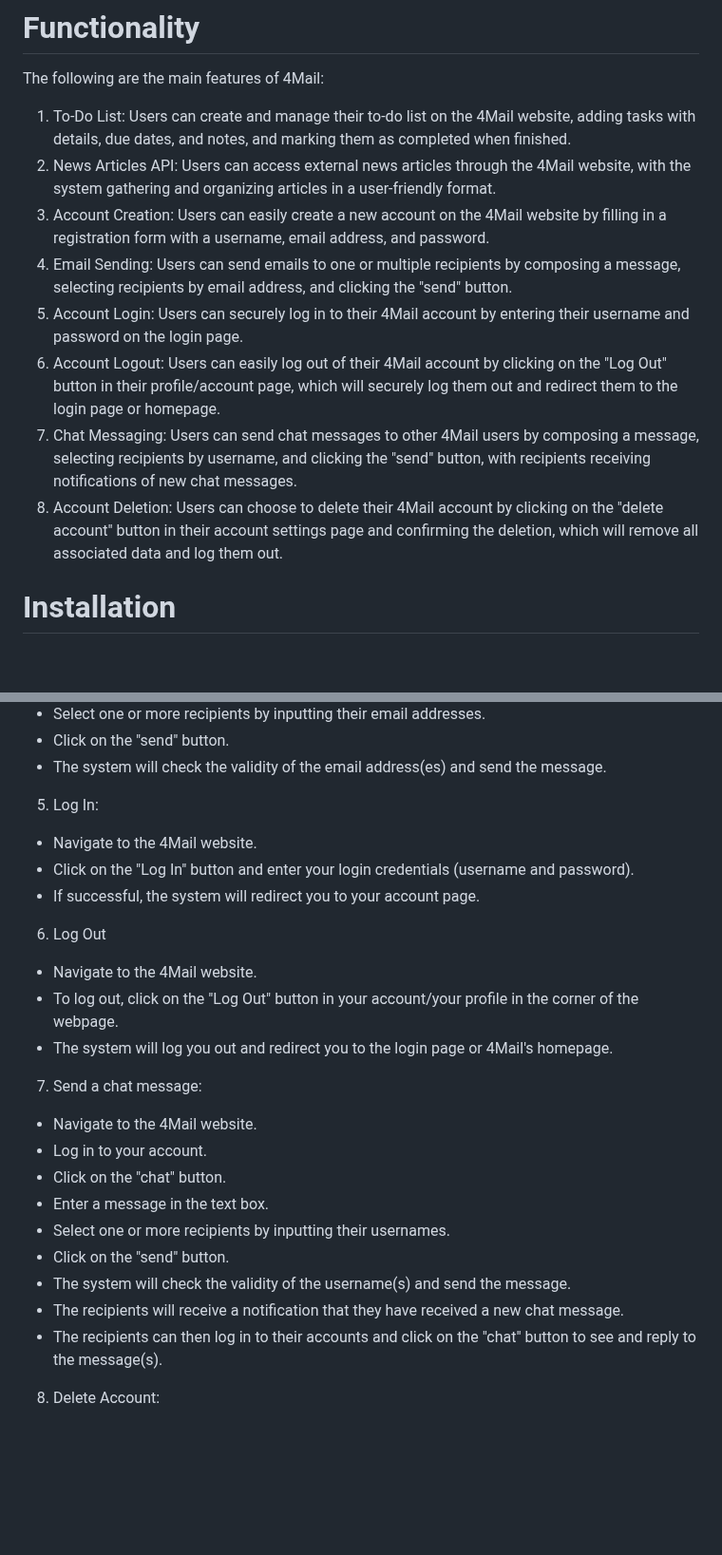
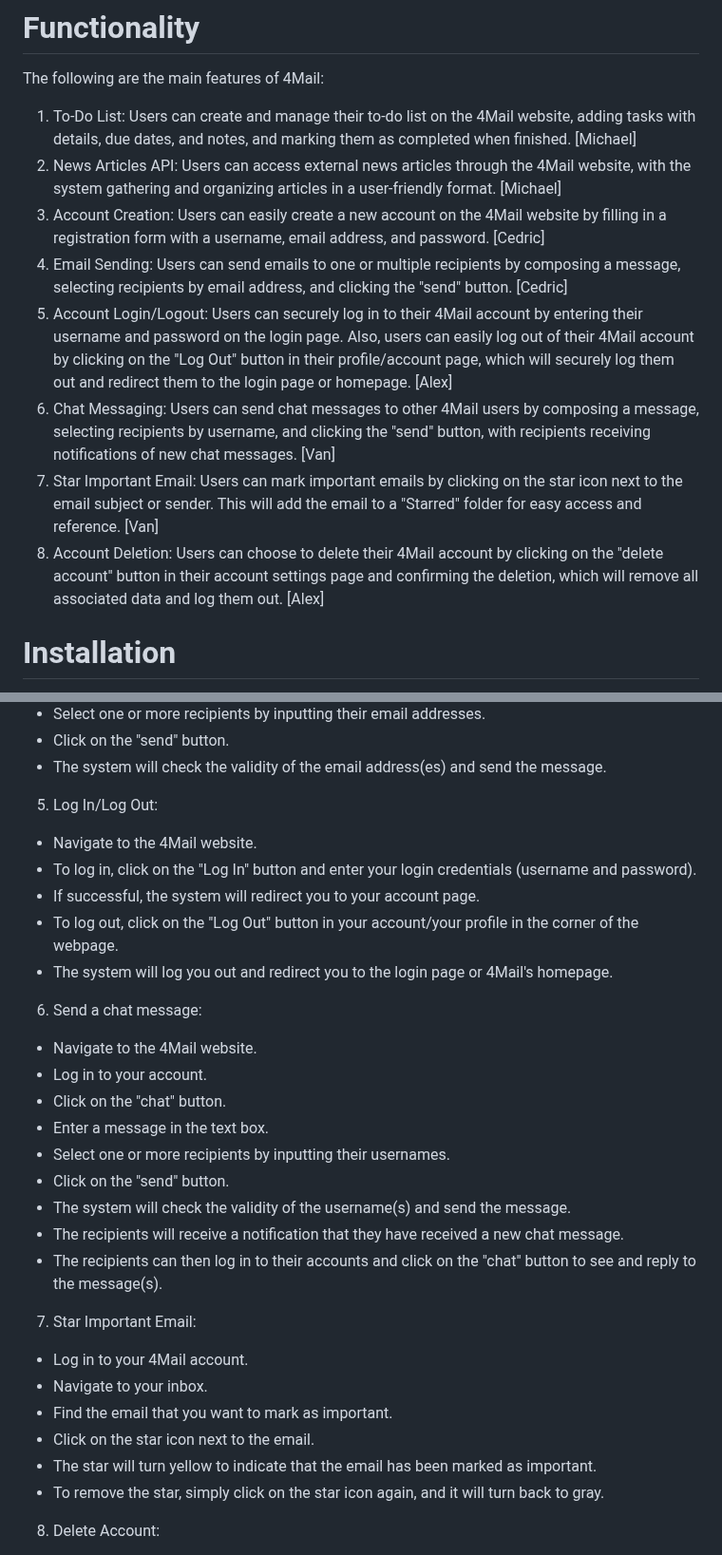
Before and after one commit to mikieyx/4Mail, a Markdown page: readme.md, 2 parts joined by grey strips. Shown at 95% size. Drawn GitHub-style; blank space fills up the shorter version.

```diff
--- a/readme.md
+++ b/readme.md
@@ -3,14 +3,14 @@
 # Functionality
 The following are the main features of 4Mail:
 
-1. To-Do List: Users can create and manage their to-do list on the 4Mail website, adding tasks with details, due dates, and notes, and marking them as completed when finished.
-2. News Articles API: Users can access external news articles through the 4Mail website, with the system gathering and organizing articles in a user-friendly format.
-3. Account Creation: Users can easily create a new account on the 4Mail website by filling in a registration form with a username, email address, and password.
-4. Email Sending: Users can send emails to one or multiple recipients by composing a message, selecting recipients by email address, and clicking the "send" button.
-5. Account Login: Users can securely log in to their 4Mail account by entering their username and password on the login page.
-6. Account Logout: Users can easily log out of their 4Mail account by clicking on the "Log Out" button in their profile/account page, which will securely log them out and redirect them to the login page or homepage.
-7. Chat Messaging: Users can send chat messages to other 4Mail users by composing a message, selecting recipients by username, and clicking the "send" button, with recipients receiving notifications of new chat messages.
-8. Account Deletion: Users can choose to delete their 4Mail account by clicking on the "delete account" button in their account settings page and confirming the deletion, which will remove all associated data and log them out.
+1. To-Do List: Users can create and manage their to-do list on the 4Mail website, adding tasks with details, due dates, and notes, and marking them as completed when finished. [Michael]
+2. News Articles API: Users can access external news articles through the 4Mail website, with the system gathering and organizing articles in a user-friendly format. [Michael]
+3. Account Creation: Users can easily create a new account on the 4Mail website by filling in a registration form with a username, email address, and password.  [Cedric]
+4. Email Sending: Users can send emails to one or multiple recipients by composing a message, selecting recipients by email address, and clicking the "send" button. [Cedric]
+5. Account Login/Logout: Users can securely log in to their 4Mail account by entering their username and password on the login page. Also, users can easily log out of their 4Mail account by clicking on the "Log Out" button in their profile/account page, which will securely log them out and redirect them to the login page or homepage. [Alex]
+6. Chat Messaging: Users can send chat messages to other 4Mail users by composing a message, selecting recipients by username, and clicking the "send" button, with recipients receiving notifications of new chat messages. [Van]
+7. Star Important Email: Users can mark important emails by clicking on the star icon next to the email subject or sender. This will add the email to a "Starred" folder for easy access and reference. [Van]
+8. Account Deletion: Users can choose to delete their 4Mail account by clicking on the "delete account" button in their account settings page and confirming the deletion, which will remove all associated data and log them out. [Alex]
 
 # Installation
 - pip install flask
@@ -58,15 +58,13 @@ The following are the main features of 4Mail:
 - Select one or more recipients by inputting their email addresses.
 - Click on the "send" button.
 - The system will check the validity of the email address(es) and send the message.
-5. Log In:
+5. Log In/Log Out:
 - Navigate to the 4Mail website.
-- Click on the "Log In" button and enter your login credentials (username and password).
+- To log in, click on the "Log In" button and enter your login credentials (username and password).
 - If successful, the system will redirect you to your account page.
-6. Log Out
-- Navigate to the 4Mail website.
 - To log out, click on the "Log Out" button in your account/your profile in the corner of the webpage.
 - The system will log you out and redirect you to the login page or 4Mail's homepage.
-7. Send a chat message:
+6. Send a chat message:
 - Navigate to the 4Mail website.
 - Log in to your account.
 - Click on the "chat" button.
@@ -76,6 +74,13 @@ The following are the main features of 4Mail:
 - The system will check the validity of the username(s) and send the message.
 - The recipients will receive a notification that they have received a new chat message.
 - The recipients can then log in to their accounts and click on the "chat" button to see and reply to the message(s).
+7. Star Important Email:
+- Log in to your 4Mail account.
+- Navigate to your inbox.
+- Find the email that you want to mark as important.
+- Click on the star icon next to the email.
+- The star will turn yellow to indicate that the email has been marked as important.
+- To remove the star, simply click on the star icon again, and it will turn back to gray.
 8. Delete Account:
 - Navigate to the 4Mail website.
 - Log in to your account.
```
